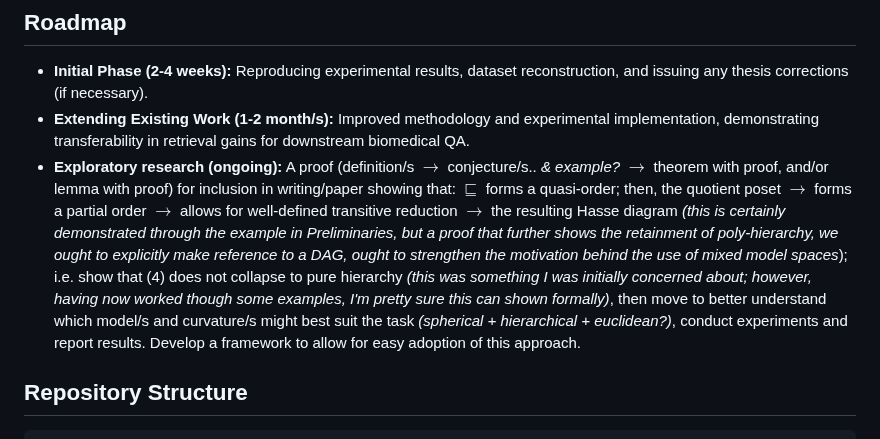
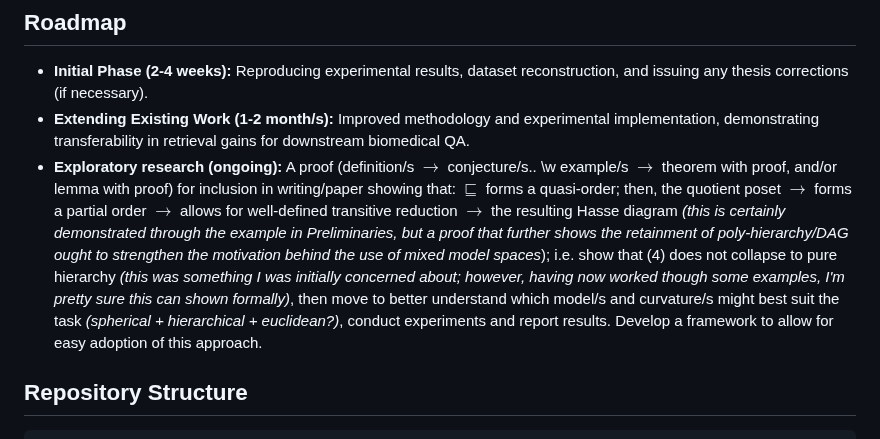
Before and after one commit to jonathondilworth/depth-driven-knowledge-retrieval, a Markdown page: README.md, the part around the change. GitHub-like rendering.

Commit message:
removed superflous notes

```diff
--- a/README.md
+++ b/README.md
@@ -28,7 +28,7 @@ This work extends research on hierarchical ontology embeddings (HiT, OnT) for bi
 
 - **Initial Phase (2-4 weeks):** Reproducing experimental results, dataset reconstruction, and issuing any thesis corrections (if necessary).
 - **Extending Existing Work (1-2 month/s):** Improved methodology and experimental implementation, demonstrating transferability in retrieval gains for downstream biomedical QA.
-- **Exploratory research (ongoing):** A proof (definition/s $\rightarrow$ conjecture/s.. *& example?* $\rightarrow$ theorem with proof, and/or lemma with proof) for inclusion in writing/paper showing that: $\sqsubseteq$ forms a quasi-order; then, the quotient poset $\rightarrow$ forms a partial order $\rightarrow$ allows for well-defined transitive reduction $\rightarrow$ the resulting Hasse diagram *(this is certainly demonstrated through the example in Preliminaries, but a proof that further shows the retainment of poly-hierarchy, we ought to explicitly make reference to a DAG, ought to strengthen the motivation behind the use of mixed model spaces*); i.e. show that (4) does not collapse to pure hierarchy *(this was something I was initially concerned about; however, having now worked though some examples, I'm pretty sure this can shown formally)*, then move to better understand which model/s and curvature/s might best suit the task *(spherical + hierarchical + euclidean?)*, conduct experiments and report results. Develop a framework to allow for easy adoption of this approach.
+- **Exploratory research (ongoing):** A proof (definition/s $\rightarrow$ conjecture/s.. \w example/s $\rightarrow$ theorem with proof, and/or lemma with proof) for inclusion in writing/paper showing that: $\sqsubseteq$ forms a quasi-order; then, the quotient poset $\rightarrow$ forms a partial order $\rightarrow$ allows for well-defined transitive reduction $\rightarrow$ the resulting Hasse diagram *(this is certainly demonstrated through the example in Preliminaries, but a proof that further shows the retainment of poly-hierarchy/DAG ought to strengthen the motivation behind the use of mixed model spaces*); i.e. show that (4) does not collapse to pure hierarchy *(this was something I was initially concerned about; however, having now worked though some examples, I'm pretty sure this can shown formally)*, then move to better understand which model/s and curvature/s might best suit the task *(spherical + hierarchical + euclidean?)*, conduct experiments and report results. Develop a framework to allow for easy adoption of this approach.
 
 ## Repository Structure
 
```
